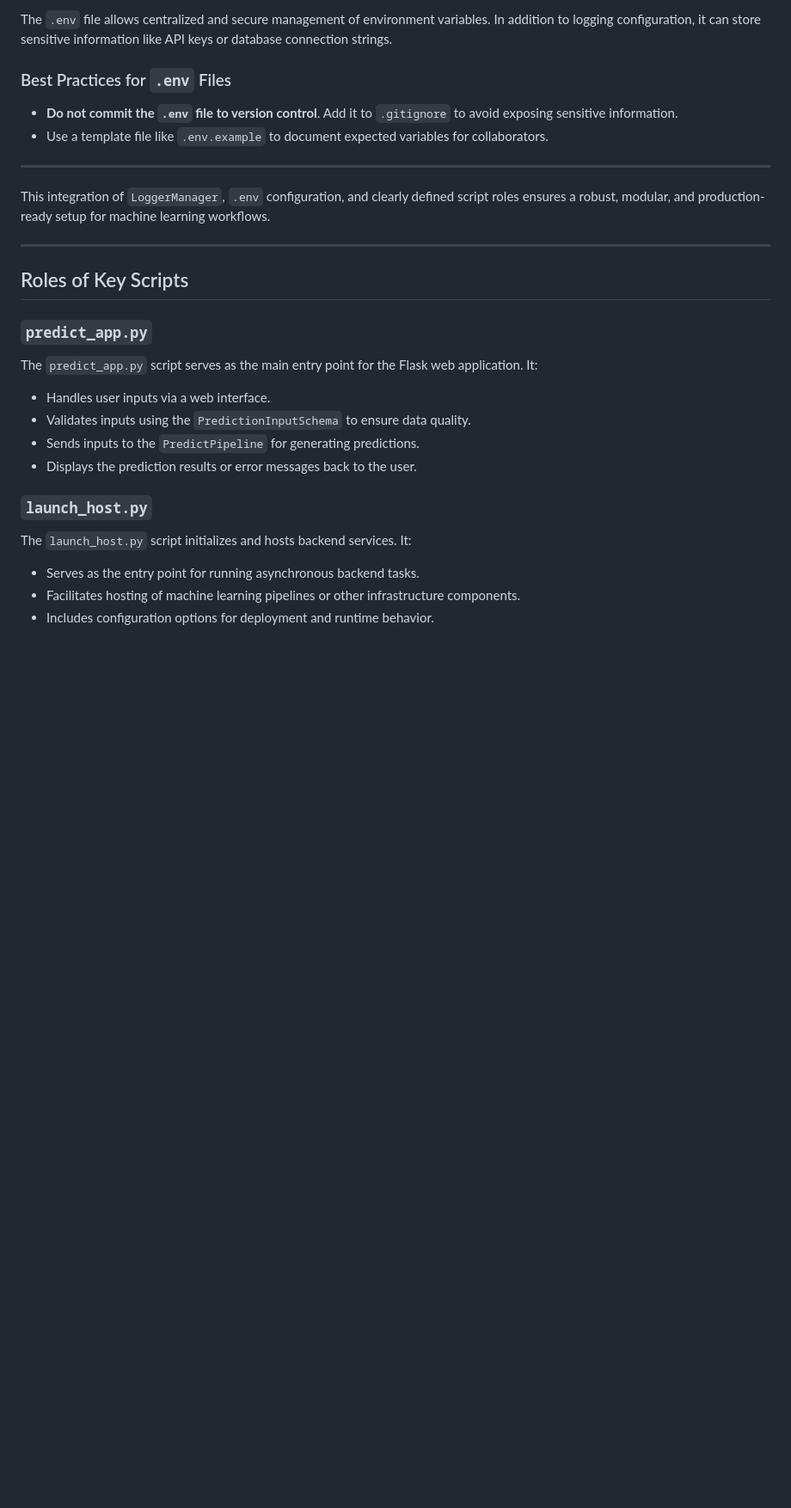
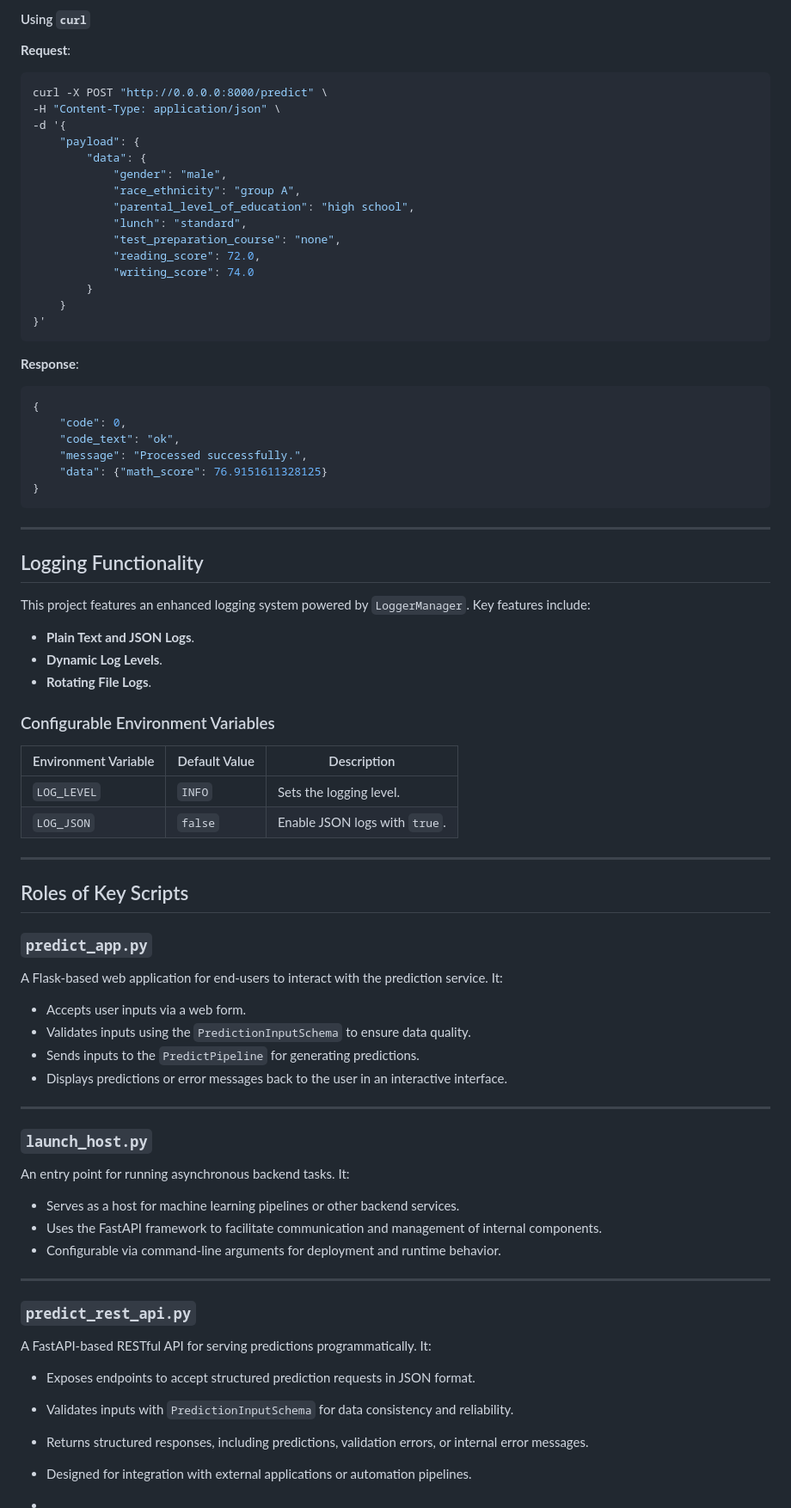
Before and after one commit to kjpou1/ml_project_template, a Markdown page: README.md, the part around the change printed below. Shown: that part at 86% size. Drawn GitHub-style; blank space fills up the shorter version.

````diff
--- a/README.md
+++ b/README.md
@@ -76,28 +107,77 @@ LOG_JSON=true
 
-The `.env` file allows centralized and secure management of environment variables. In addition to logging configuration, it can store sensitive information like API keys or database connection strings.
+#### Using `curl`
+**Request**:
+```bash
+curl -X POST "http://0.0.0.0:8000/predict" \
+-H "Content-Type: application/json" \
+-d '{
+    "payload": {
+        "data": {
+            "gender": "male",
+            "race_ethnicity": "group A",
+            "parental_level_of_education": "high school",
+            "lunch": "standard",
+            "test_preparation_course": "none",
+            "reading_score": 72.0,
+            "writing_score": 74.0
+        }
+    }
+}'
+```
 
-### Best Practices for `.env` Files
-- **Do not commit the `.env` file to version control**. Add it to `.gitignore` to avoid exposing sensitive information.
-- Use a template file like `.env.example` to document expected variables for collaborators.
+**Response**:
+```json
+{
+    "code": 0,
+    "code_text": "ok",
+    "message": "Processed successfully.",
+    "data": {"math_score": 76.9151611328125}
+}
+```
 
 ---
 
-This integration of `LoggerManager`, `.env` configuration, and clearly defined script roles ensures a robust, modular, and production-ready setup for machine learning workflows.
+## Logging Functionality
 
+This project features an enhanced logging system powered by `LoggerManager`. Key features include:
+
+- **Plain Text and JSON Logs**.
+- **Dynamic Log Levels**.
+- **Rotating File Logs**.
+
+### Configurable Environment Variables
+
+| Environment Variable | Default Value | Description |
+|-----------------------|---------------|-------------|
+| `LOG_LEVEL`          | `INFO`        | Sets the logging level. |
+| `LOG_JSON`           | `false`       | Enable JSON logs with `true`. |
 
 ---
 
 ## Roles of Key Scripts
 
 ### `predict_app.py`
-The `predict_app.py` script serves as the main entry point for the Flask web application. It:
-- Handles user inputs via a web interface.
+A Flask-based web application for end-users to interact with the prediction service. It:
+- Accepts user inputs via a web form.
 - Validates inputs using the `PredictionInputSchema` to ensure data quality.
 - Sends inputs to the `PredictPipeline` for generating predictions.
-- Displays the prediction results or error messages back to the user.
+- Displays predictions or error messages back to the user in an interactive interface.
+
+---
 
 ### `launch_host.py`
-The `launch_host.py` script initializes and hosts backend services. It:
-- Serves as the entry point for running asynchronous backend tasks.
-- Facilitates hosting of machine learning pipelines or other infrastructure components.
-- Includes configuration options for deployment and runtime behavior.
+An entry point for running asynchronous backend tasks. It:
+- Serves as a host for machine learning pipelines or other backend services.
+- Uses the FastAPI framework to facilitate communication and management of internal components.
+- Configurable via command-line arguments for deployment and runtime behavior.
+
+---
+
+### `predict_rest_api.py`
+A FastAPI-based RESTful API for serving predictions programmatically. It:
+- Exposes endpoints to accept structured prediction requests in JSON format.
+- Validates inputs with `PredictionInputSchema` for data consistency and reliability.
+- Returns structured responses, including predictions, validation errors, or internal error messages.
+- Designed for integration with external applications or automation pipelines.
+
+-
````
Also changed, not shown: other parts of README.md (+70 -39 lines).
